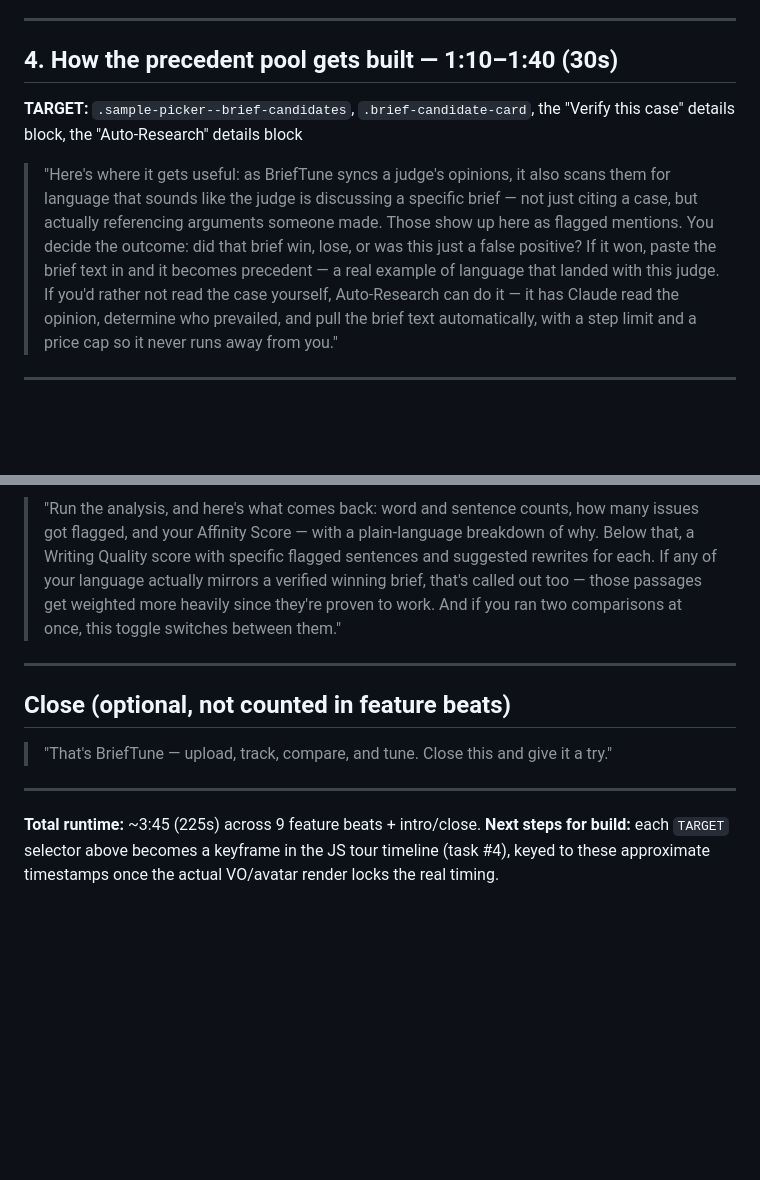
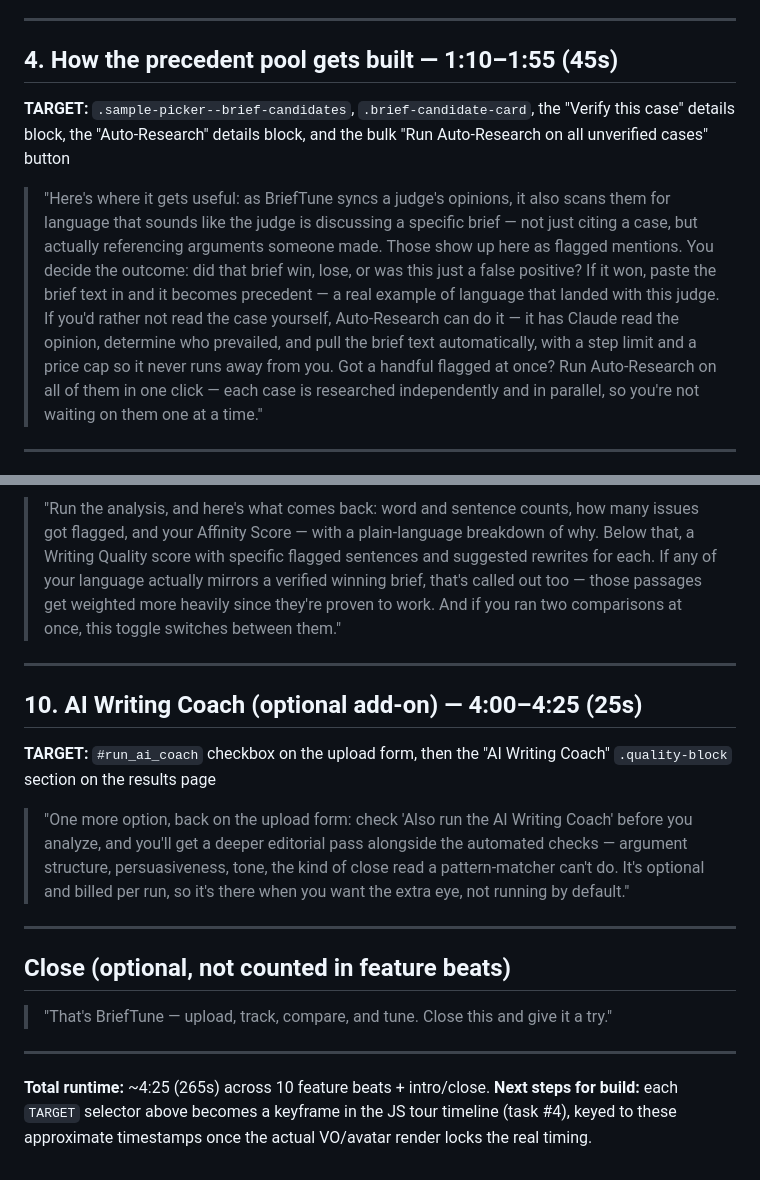
Before and after one commit to geellis-sudo/BriefTune, a Markdown page: brieftune_walkthrough_script.md, 2 parts joined by grey strips. Rendered like a GitHub page; blank space fills up the shorter version.

Commit message:
Trim walkthrough script

```diff
--- a/brieftune_walkthrough_script.md
+++ b/brieftune_walkthrough_script.md
@@ -26,10 +26,10 @@ Timestamps are estimates for pacing — actual cut points should follow the reco
 
 ---
 
-## 4. How the precedent pool gets built — 1:10–1:40 (30s)
-**TARGET:** `.sample-picker--brief-candidates`, `.brief-candidate-card`, the "Verify this case" details block, the "Auto-Research" details block
+## 4. How the precedent pool gets built — 1:10–1:55 (45s)
+**TARGET:** `.sample-picker--brief-candidates`, `.brief-candidate-card`, the "Verify this case" details block, the "Auto-Research" details block, and the bulk "Run Auto-Research on all unverified cases" button
 
-> "Here's where it gets useful: as BriefTune syncs a judge's opinions, it also scans them for language that sounds like the judge is discussing a specific brief — not just citing a case, but actually referencing arguments someone made. Those show up here as flagged mentions. You decide the outcome: did that brief win, lose, or was this just a false positive? If it won, paste the brief text in and it becomes precedent — a real example of language that landed with this judge. If you'd rather not read the case yourself, Auto-Research can do it — it has Claude read the opinion, determine who prevailed, and pull the brief text automatically, with a step limit and a price cap so it never runs away from you."
+> "Here's where it gets useful: as BriefTune syncs a judge's opinions, it also scans them for language that sounds like the judge is discussing a specific brief — not just citing a case, but actually referencing arguments someone made. Those show up here as flagged mentions. You decide the outcome: did that brief win, lose, or was this just a false positive? If it won, paste the brief text in and it becomes precedent — a real example of language that landed with this judge. If you'd rather not read the case yourself, Auto-Research can do it — it has Claude read the opinion, determine who prevailed, and pull the brief text automatically, with a step limit and a price cap so it never runs away from you. Got a handful flagged at once? Run Auto-Research on all of them in one click — each case is researched independently and in parallel, so you're not waiting on them one at a time."
 
 ---
 
@@ -65,6 +65,13 @@ Timestamps are estimates for pacing — actual cut points should follow the reco
 **TARGET:** `.summary-grid` → `.highlight-block` ("Why this score") → `.quality-block` (Writing Quality + flagged examples) → brief language passages section → `.comparison-toggle` (if present)
 
 > "Run the analysis, and here's what comes back: word and sentence counts, how many issues got flagged, and your Affinity Score — with a plain-language breakdown of why. Below that, a Writing Quality score with specific flagged sentences and suggested rewrites for each. If any of your language actually mirrors a verified winning brief, that's called out too — those passages get weighted more heavily since they're proven to work. And if you ran two comparisons at once, this toggle switches between them."
+
+---
+
+## 10. AI Writing Coach (optional add-on) — 4:00–4:25 (25s)
+**TARGET:** `#run_ai_coach` checkbox on the upload form, then the "AI Writing Coach" `.quality-block` section on the results page
+
+> "One more option, back on the upload form: check 'Also run the AI Writing Coach' before you analyze, and you'll get a deeper editorial pass alongside the automated checks — argument structure, persuasiveness, tone, the kind of close read a pattern-matcher can't do. It's optional and billed per run, so it's there when you want the extra eye, not running by default."
 
 ---
 
@@ -73,5 +80,5 @@ Timestamps are estimates for pacing — actual cut points should follow the reco
 
 ---
 
-**Total runtime:** ~3:45 (225s) across 9 feature beats + intro/close.
+**Total runtime:** ~4:25 (265s) across 10 feature beats + intro/close.
 **Next steps for build:** each `TARGET` selector above becomes a keyframe in the JS tour timeline (task #4), keyed to these approximate timestamps once the actual VO/avatar render locks the real timing.
```
Also changed, not shown: other parts of brieftune_walkthrough_script.md (+5 -5 lines).
